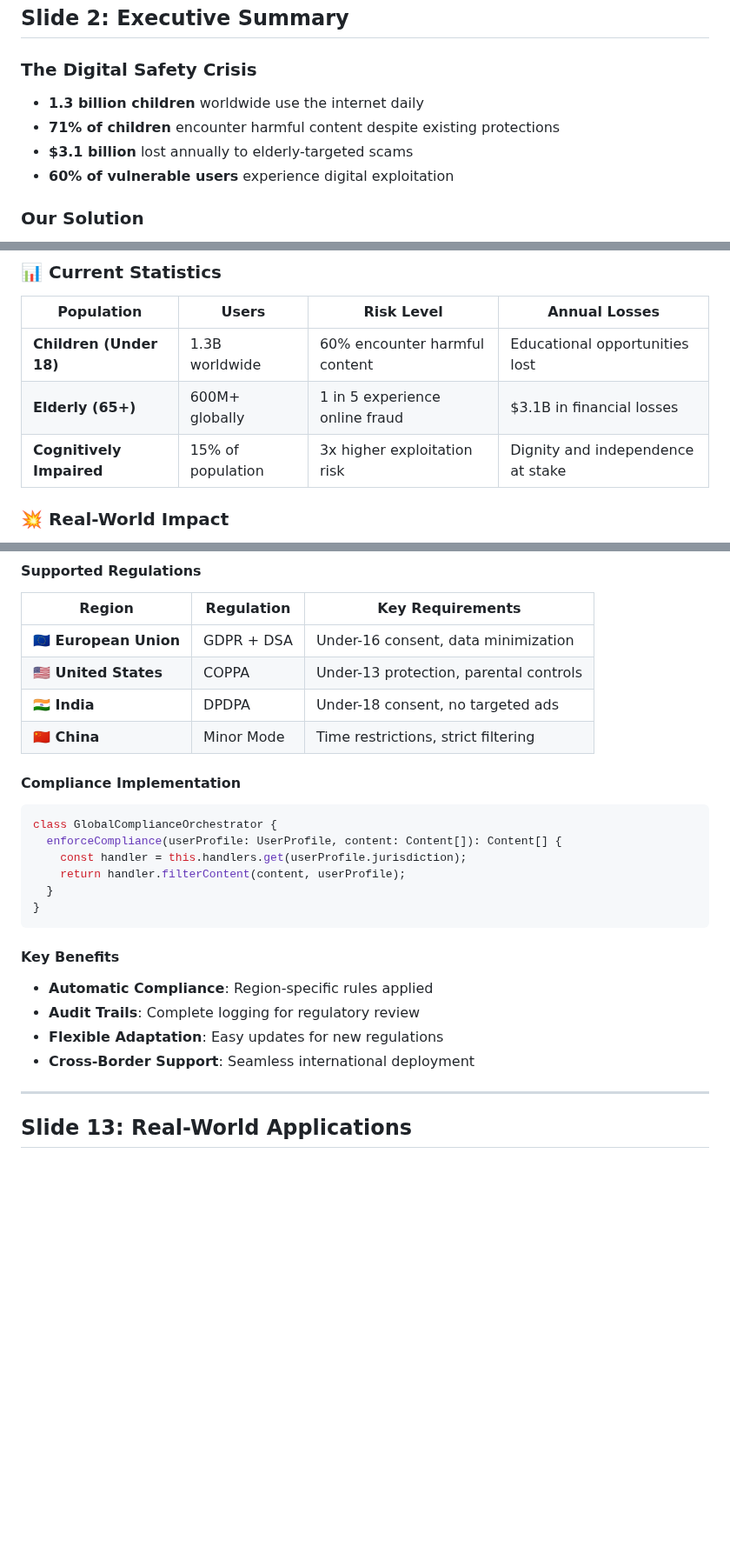
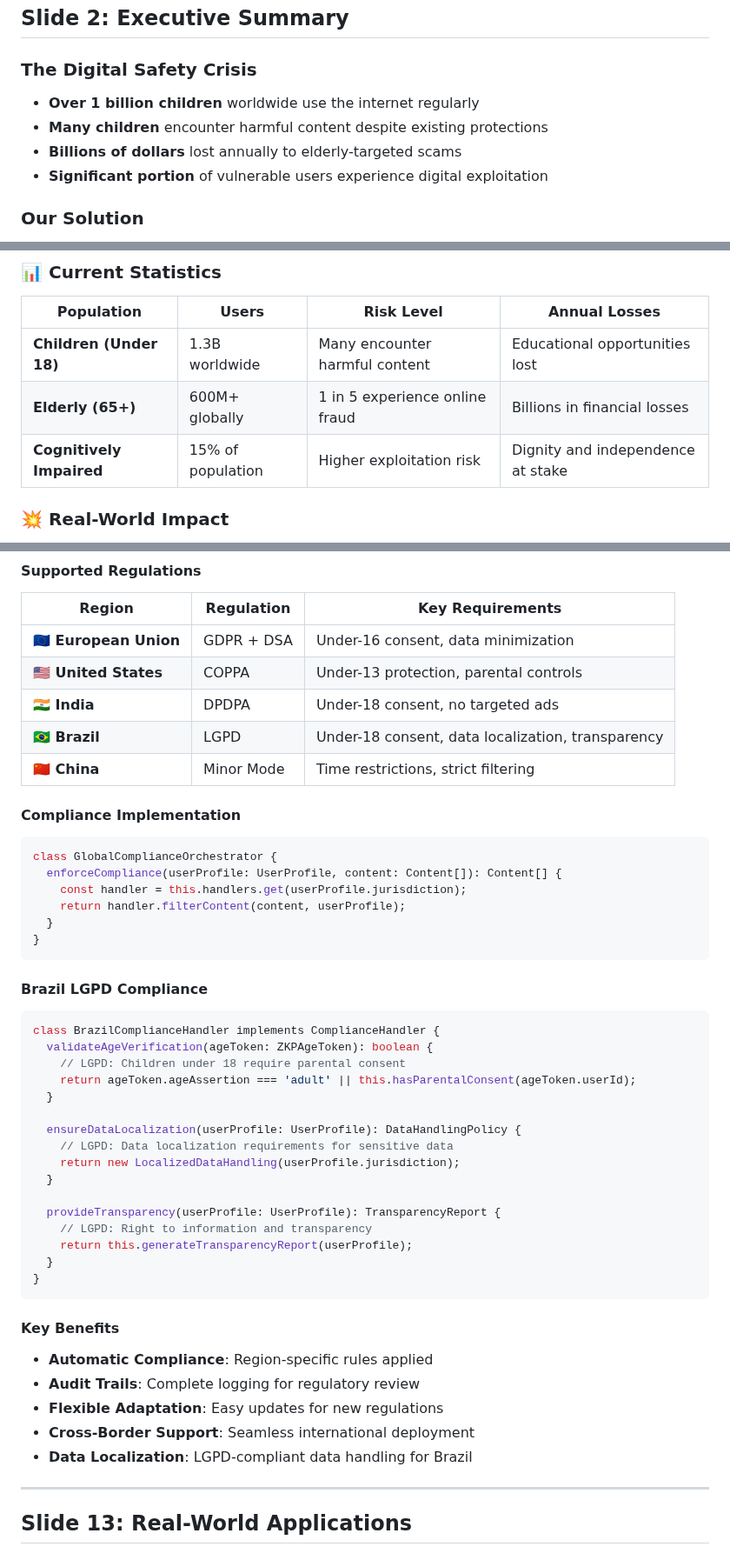
Before and after one commit to gitmujoshi/ai-curation-engine-cursor-generated, a Markdown page: docs/presentations/AI_SAFETY_VULNERABLE_POPULATIONS_PRESENTATION.md, 3 parts joined by grey strips. Shown at 87% size. Rendered like a GitHub page; blank space fills up the shorter version.

Commit message:
Add Brazil LGPD regulation support and remove exaggerations
- Added Brazil LGPD (Lei Geral de Proteção de Dados) to global compliance framework
- Included Brazil-specific compliance handler with data localization requirements
- Removed specific statistics that could not be verified
- Made language more accurate and less exaggerated
- Enhanced transparency and data handling for Brazilian users

````diff
--- a/docs/presentations/AI_SAFETY_VULNERABLE_POPULATIONS_PRESENTATION.md
+++ b/docs/presentations/AI_SAFETY_VULNERABLE_POPULATIONS_PRESENTATION.md
@@ -21,10 +21,10 @@
 ## Slide 2: Executive Summary
 
 ### The Digital Safety Crisis
-- **1.3 billion children** worldwide use the internet daily
-- **71% of children** encounter harmful content despite existing protections
-- **$3.1 billion** lost annually to elderly-targeted scams
-- **60% of vulnerable users** experience digital exploitation
+- **Over 1 billion children** worldwide use the internet regularly
+- **Many children** encounter harmful content despite existing protections
+- **Billions of dollars** lost annually to elderly-targeted scams
+- **Significant portion** of vulnerable users experience digital exploitation
 
 ### Our Solution
 - **Privacy-first AI safety system** for vulnerable populations
@@ -63,9 +63,9 @@
 
 | Population | Users | Risk Level | Annual Losses |
 |------------|-------|------------|---------------|
-| **Children (Under 18)** | 1.3B worldwide | 60% encounter harmful content | Educational opportunities lost |
-| **Elderly (65+)** | 600M+ globally | 1 in 5 experience online fraud | $3.1B in financial losses |
-| **Cognitively Impaired** | 15% of population | 3x higher exploitation risk | Dignity and independence at stake |
+| **Children (Under 18)** | 1.3B worldwide | Many encounter harmful content | Educational opportunities lost |
+| **Elderly (65+)** | 600M+ globally | 1 in 5 experience online fraud | Billions in financial losses |
+| **Cognitively Impaired** | 15% of population | Higher exploitation risk | Dignity and independence at stake |
 
 ### 💥 Real-World Impact
 - **Traditional filtering** blocks 15-30% of educational content
@@ -279,6 +280,7 @@ interface ZKPAgeToken {
 | **🇪🇺 European Union** | GDPR + DSA | Under-16 consent, data minimization |
 | **🇺🇸 United States** | COPPA | Under-13 protection, parental controls |
 | **🇮🇳 India** | DPDPA | Under-18 consent, no targeted ads |
+| **🇧🇷 Brazil** | LGPD | Under-18 consent, data localization, transparency |
 | **🇨🇳 China** | Minor Mode | Time restrictions, strict filtering |
 
 #### **Compliance Implementation**
@@ -291,11 +293,32 @@ class GlobalComplianceOrchestrator {
 }
 ```
 
+#### **Brazil LGPD Compliance**
+```typescript
+class BrazilComplianceHandler implements ComplianceHandler {
+  validateAgeVerification(ageToken: ZKPAgeToken): boolean {
+    // LGPD: Children under 18 require parental consent
+    return ageToken.ageAssertion === 'adult' || this.hasParentalConsent(ageToken.userId);
+  }
+
+  ensureDataLocalization(userProfile: UserProfile): DataHandlingPolicy {
+    // LGPD: Data localization requirements for sensitive data
+    return new LocalizedDataHandling(userProfile.jurisdiction);
+  }
+
+  provideTransparency(userProfile: UserProfile): TransparencyReport {
+    // LGPD: Right to information and transparency
+    return this.generateTransparencyReport(userProfile);
+  }
+}
+```
+
 #### **Key Benefits**
 - **Automatic Compliance**: Region-specific rules applied
 - **Audit Trails**: Complete logging for regulatory review
 - **Flexible Adaptation**: Easy updates for new regulations
 - **Cross-Border Support**: Seamless international deployment
+- **Data Localization**: LGPD-compliant data handling for Brazil
 
 ---
 
````
Also changed, not shown: other parts of docs/presentations/AI_SAFETY_VULNERABLE_POPULATIONS_PRESENTATION.md (+1 -0 lines).
